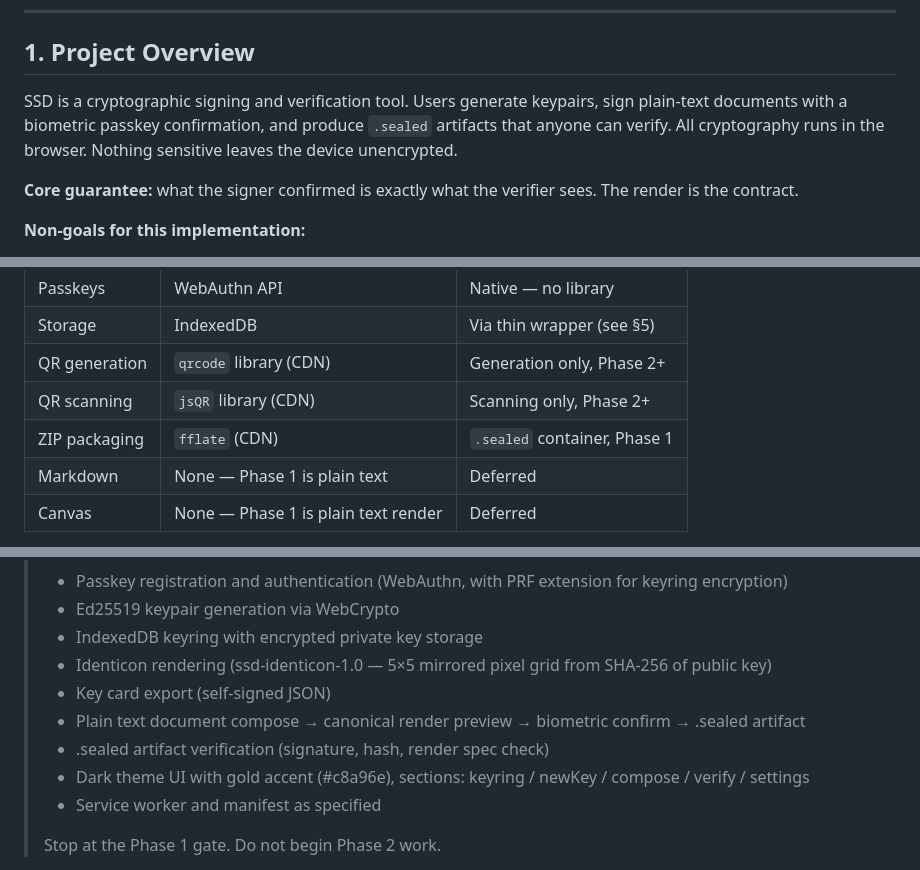
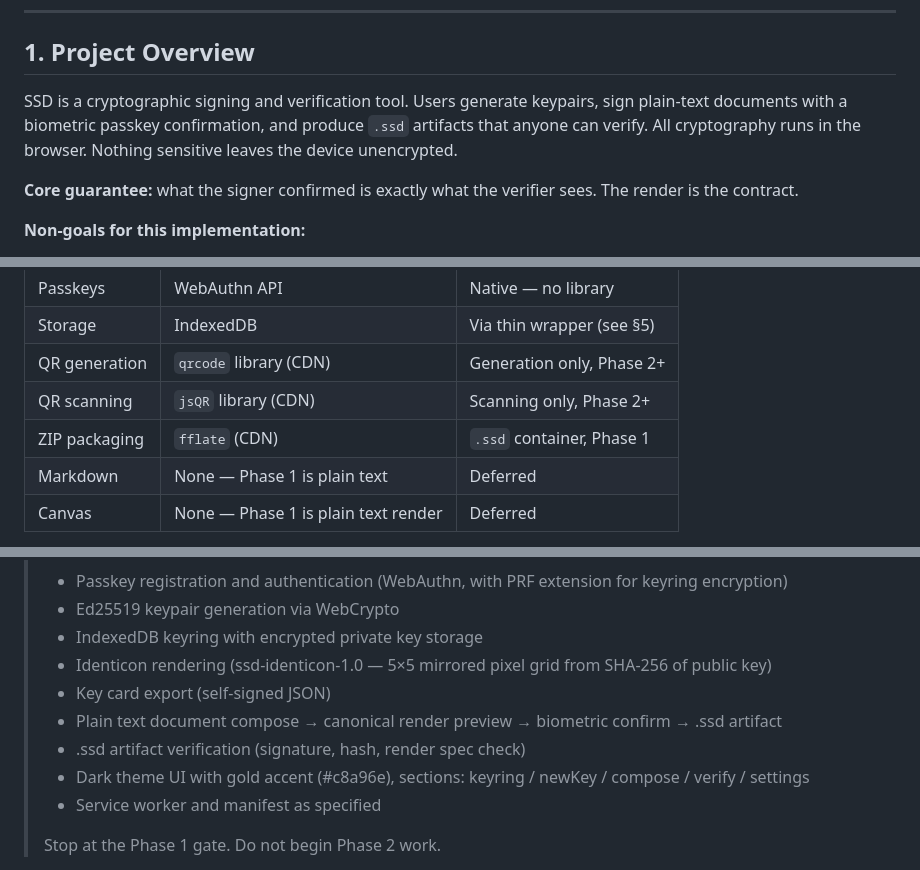
Before and after one commit to idltd/SignedSealedDelivered, a Markdown page: docs/SSD-Program-Spec.md, 3 parts joined by grey strips. Drawn GitHub-style.

```diff
--- a/docs/SSD-Program-Spec.md
+++ b/docs/SSD-Program-Spec.md
@@ -14,7 +14,7 @@ The reference PWA in this project (`index.html` — Bitcoin Block Verifier) show
 
 ## 1. Project Overview
 
-SSD is a cryptographic signing and verification tool. Users generate keypairs, sign plain-text documents with a biometric passkey confirmation, and produce `.sealed` artifacts that anyone can verify. All cryptography runs in the browser. Nothing sensitive leaves the device unencrypted.
+SSD is a cryptographic signing and verification tool. Users generate keypairs, sign plain-text documents with a biometric passkey confirmation, and produce `.ssd` artifacts that anyone can verify. All cryptography runs in the browser. Nothing sensitive leaves the device unencrypted.
 
 **Core guarantee:** what the signer confirmed is exactly what the verifier sees. The render is the contract.
 
@@ -52,7 +52,7 @@ Single-file application. All HTML, CSS, and JS live in `index.html`. No separate
 | Storage | IndexedDB | Via thin wrapper (see §5) |
 | QR generation | `qrcode` library (CDN) | Generation only, Phase 2+ |
 | QR scanning | `jsQR` library (CDN) | Scanning only, Phase 2+ |
-| ZIP packaging | `fflate` (CDN) | `.sealed` container, Phase 1 |
+| ZIP packaging | `fflate` (CDN) | `.ssd` container, Phase 1 |
 | Markdown | None — Phase 1 is plain text | Deferred |
 | Canvas | None — Phase 1 is plain text render | Deferred |
 
@@ -710,8 +710,8 @@ These are non-negotiable. Do not work around them even if it seems convenient.
 > - IndexedDB keyring with encrypted private key storage
 > - Identicon rendering (ssd-identicon-1.0 — 5×5 mirrored pixel grid from SHA-256 of public key)
 > - Key card export (self-signed JSON)
-> - Plain text document compose → canonical render preview → biometric confirm → .sealed artifact
-> - .sealed artifact verification (signature, hash, render spec check)
+> - Plain text document compose → canonical render preview → biometric confirm → .ssd artifact
+> - .ssd artifact verification (signature, hash, render spec check)
 > - Dark theme UI with gold accent (#c8a96e), sections: keyring / newKey / compose / verify / settings
 > - Service worker and manifest as specified
 >
```
Also changed, not shown: other parts of docs/SSD-Program-Spec.md (+17 -17 lines).
